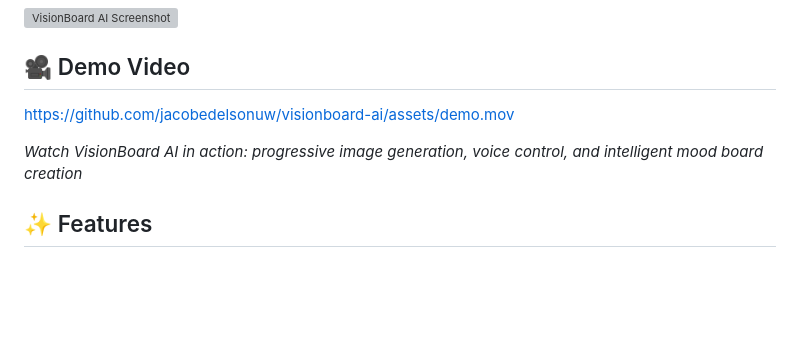
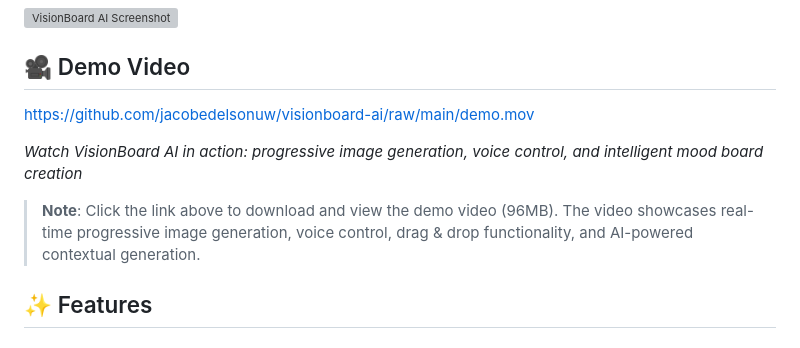
Before and after one commit to jacobedelsonuw/visionboard-ai, a Markdown page: README.md, the part around the change. Drawn GitHub-style; blank space fills up the shorter version; grey boxes are pictures that could not be loaded.

Commit message:
Update README with correct demo video link and viewing instructions

```diff
--- a/README.md
+++ b/README.md
@@ -6,9 +6,11 @@ An intelligent mood board generator that creates AI-powered images with progress
 
 ## 🎥 Demo Video
 
-https://github.com/jacobedelsonuw/visionboard-ai/assets/demo.mov
+https://github.com/jacobedelsonuw/visionboard-ai/raw/main/demo.mov
 
 *Watch VisionBoard AI in action: progressive image generation, voice control, and intelligent mood board creation*
+
+> **Note**: Click the link above to download and view the demo video (96MB). The video showcases real-time progressive image generation, voice control, drag & drop functionality, and AI-powered contextual generation.
 
 ## ✨ Features
 
```
